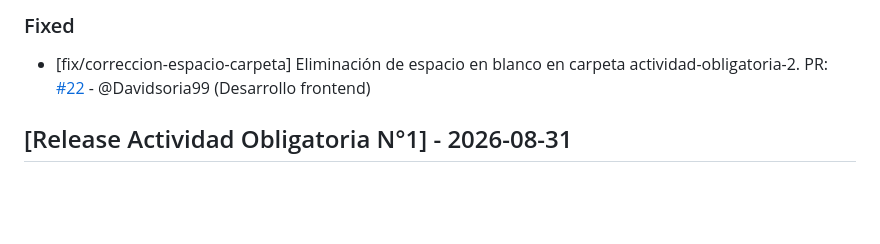
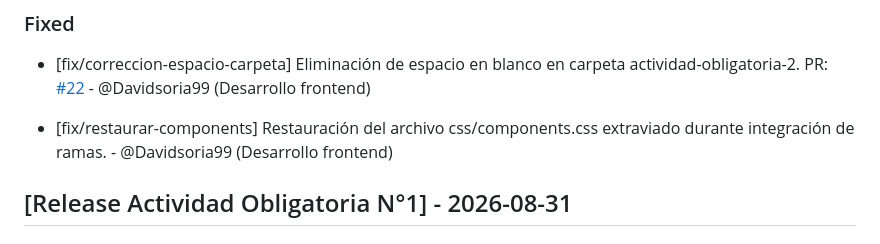
Before and after one commit to keviineze/proyecto-web-peliculas, a Markdown page: changelog.md, the part around the change. GitHub-like rendering; blank space fills up the shorter version.

Commit message:
docs: actualizar changelog por restauracion de components.css

```diff
--- a/changelog.md
+++ b/changelog.md
@@ -19,6 +19,8 @@ Este archivo se actualiza con cada Pull Request para registrar avances y correcc
 ### Fixed
 
 - [fix/correccion-espacio-carpeta] Eliminación de espacio en blanco en carpeta actividad-obligatoria-2. PR: [#22](https://github.com/keviineze/proyecto-web-peliculas/pull/22) - @Davidsoria99 (Desarrollo frontend)
+
+- [fix/restaurar-components] Restauración del archivo css/components.css extraviado durante integración de ramas. - @Davidsoria99 (Desarrollo frontend)
 
 ## [Release Actividad Obligatoria N°1] - 2026-08-31
 
```
